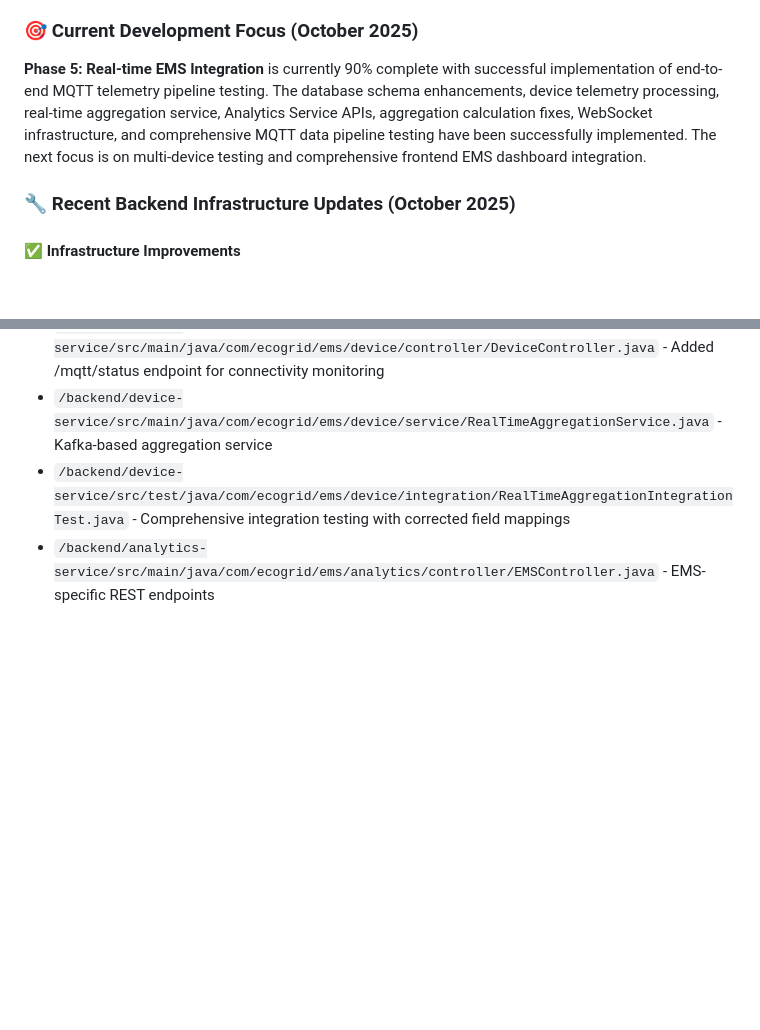
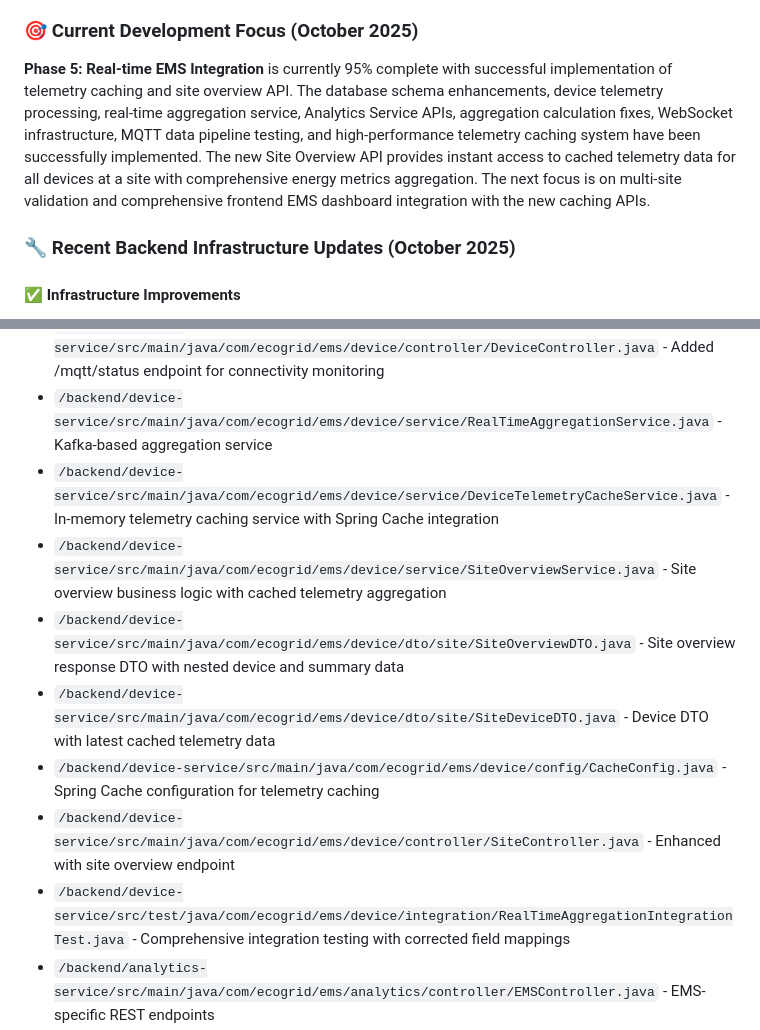
Before and after one commit to kgonidisorg/ems, a Markdown page: docs/Project.md, 2 parts joined by grey strips. Rendered like a GitHub page; blank space fills up the shorter version.

```diff
--- a/docs/Project.md
+++ b/docs/Project.md
@@ -299,7 +299,7 @@ class WebSocketClient {
 - **🚧 Phase 5: Real-time EMS Integration**: 90% Complete (IN PROGRESS - October 2025)
 
 ### 🎯 Current Development Focus (October 2025)
-**Phase 5: Real-time EMS Integration** is currently 90% complete with successful implementation of end-to-end MQTT telemetry pipeline testing. The database schema enhancements, device telemetry processing, real-time aggregation service, Analytics Service APIs, aggregation calculation fixes, WebSocket infrastructure, and comprehensive MQTT data pipeline testing have been successfully implemented. The next focus is on multi-device testing and comprehensive frontend EMS dashboard integration.
+**Phase 5: Real-time EMS Integration** is currently 95% complete with successful implementation of telemetry caching and site overview API. The database schema enhancements, device telemetry processing, real-time aggregation service, Analytics Service APIs, aggregation calculation fixes, WebSocket infrastructure, MQTT data pipeline testing, and high-performance telemetry caching system have been successfully implemented. The new Site Overview API provides instant access to cached telemetry data for all devices at a site with comprehensive energy metrics aggregation. The next focus is on multi-site validation and comprehensive frontend EMS dashboard integration with the new caching APIs.
 
 ### 🔧 Recent Backend Infrastructure Updates (October 2025)
 
@@ -420,6 +432,12 @@ class WebSocketClient {
 - `/backend/device-service/src/main/java/com/ecogrid/ems/device/config/MqttConfig.java` - Production-ready MQTT configuration with error handling and reconnection logic
 - `/backend/device-service/src/main/java/com/ecogrid/ems/device/controller/DeviceController.java` - Added /mqtt/status endpoint for connectivity monitoring
 - `/backend/device-service/src/main/java/com/ecogrid/ems/device/service/RealTimeAggregationService.java` - Kafka-based aggregation service
+- `/backend/device-service/src/main/java/com/ecogrid/ems/device/service/DeviceTelemetryCacheService.java` - In-memory telemetry caching service with Spring Cache integration
+- `/backend/device-service/src/main/java/com/ecogrid/ems/device/service/SiteOverviewService.java` - Site overview business logic with cached telemetry aggregation
+- `/backend/device-service/src/main/java/com/ecogrid/ems/device/dto/site/SiteOverviewDTO.java` - Site overview response DTO with nested device and summary data
+- `/backend/device-service/src/main/java/com/ecogrid/ems/device/dto/site/SiteDeviceDTO.java` - Device DTO with latest cached telemetry data
+- `/backend/device-service/src/main/java/com/ecogrid/ems/device/config/CacheConfig.java` - Spring Cache configuration for telemetry caching
+- `/backend/device-service/src/main/java/com/ecogrid/ems/device/controller/SiteController.java` - Enhanced with site overview endpoint
 - `/backend/device-service/src/test/java/com/ecogrid/ems/device/integration/RealTimeAggregationIntegrationTest.java` - Comprehensive integration testing with corrected field mappings
 - `/backend/analytics-service/src/main/java/com/ecogrid/ems/analytics/controller/EMSController.java` - EMS-specific REST endpoints
 - `/backend/analytics-service/src/main/java/com/ecogrid/ems/analytics/service/EMSAnalyticsService.java` - EMS analytics service layer
```
Also changed, not shown: other parts of docs/Project.md (+41 -27 lines).
